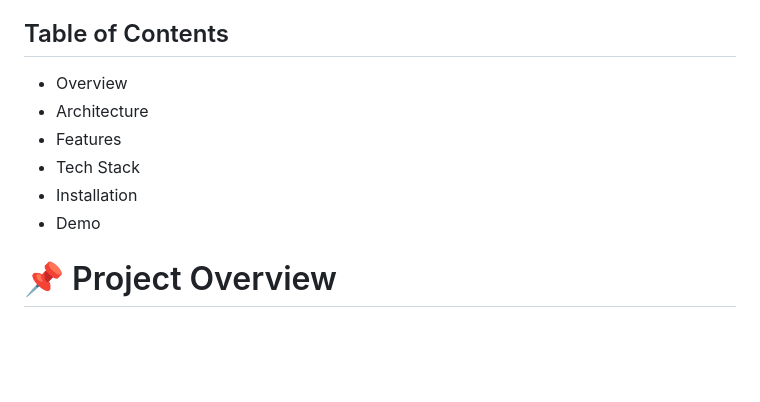
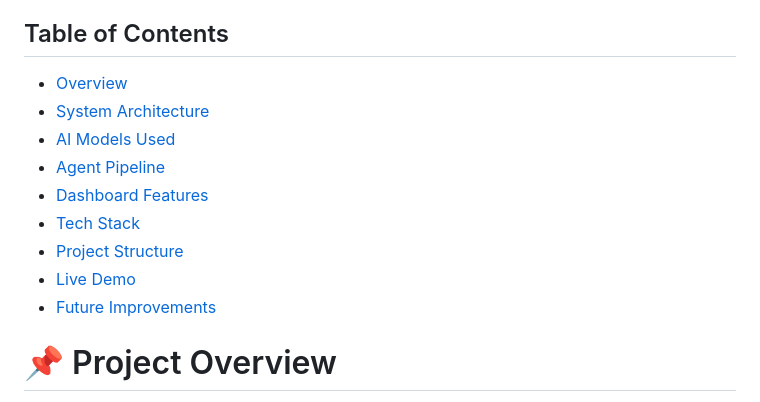
Before and after one commit to Deeps-G/simulation-of-mas-cloud, a Markdown page: README.md, the part around the change. GitHub-like rendering; blank space fills up the shorter version.

Commit message:
Update Table of Contents in README.md

```diff
--- a/README.md
+++ b/README.md
@@ -10,12 +10,15 @@ The system simulates a real cloud environment where multiple intelligent agents
 
 ## Table of Contents
 
-- Overview
-- Architecture
-- Features
-- Tech Stack
-- Installation
-- Demo
+- [Overview](#overview)
+- [System Architecture](#system-architecture)
+- [AI Models Used](#ai-models-used)
+- [Agent Pipeline](#agent-pipeline)
+- [Dashboard Features](#dashboard-features)
+- [Tech Stack](#tech-stack)
+- [Project Structure](#project-structure)
+- [Live Demo](#live-demo)
+- [Future Improvements](#future-improvements)
 
 # 📌 Project Overview
 
```
